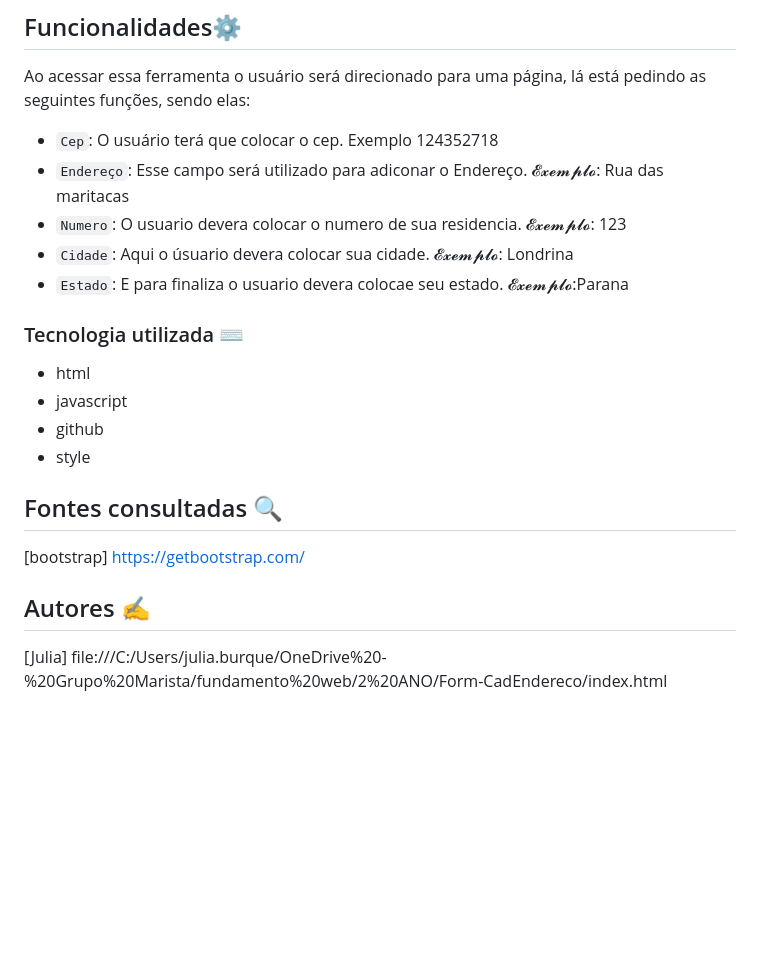
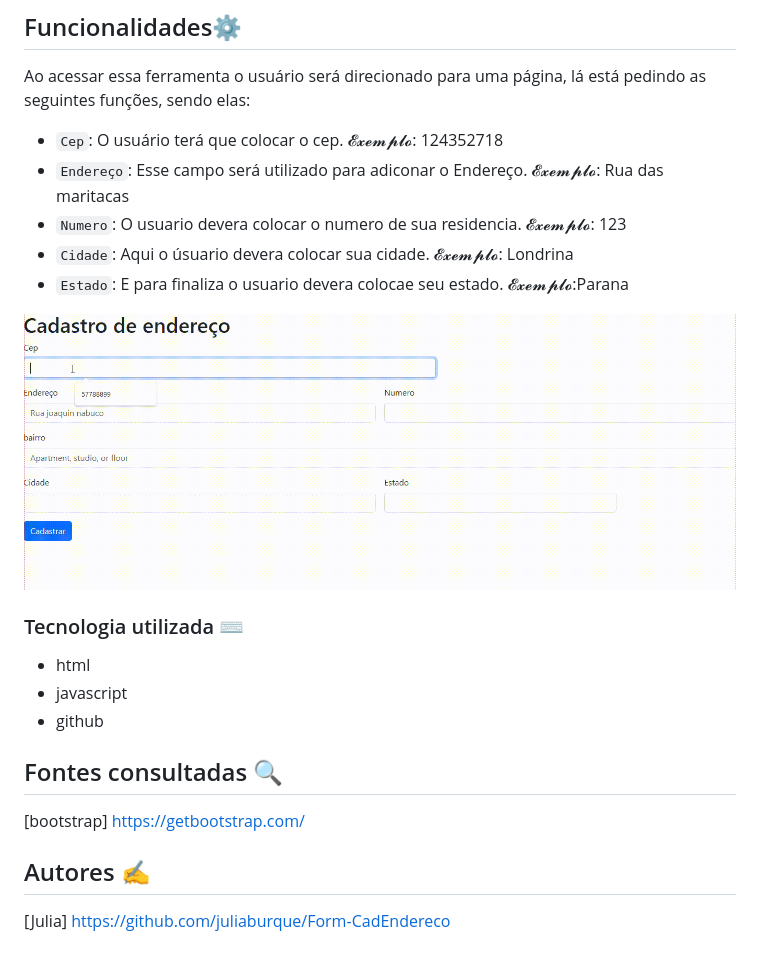
Before and after one commit to juliaburque/Form-CadEndereco, a Markdown page: README.md, the part around the change. GitHub-like rendering; pictures changed too: img/Gravando-2023-10-04-113218.gif (added); blank space fills up the shorter version.

Commit message:
Adicione um vídeo no README

```diff
--- a/README.md
+++ b/README.md
@@ -21,20 +21,21 @@ A ferramenta foi criadoa para facilitar e ajudar as empresas com suas organizaç
 
 ## Funcionalidades⚙️
 Ao acessar essa ferramenta o usuário será direcionado para uma página, lá está pedindo as seguintes funções, sendo elas:
-- `Cep`: O usuário terá que colocar o cep. Exemplo 124352718
+- `Cep`: O usuário terá que colocar o cep. 𝓔𝔁𝓮𝓶𝓹𝓵𝓸: 124352718
 -  `Endereço`: Esse campo será utilizado para adiconar o Endereço. 𝓔𝔁𝓮𝓶𝓹𝓵𝓸: Rua das maritacas
 - `Numero`: O usuario devera colocar o numero de sua residencia. 𝓔𝔁𝓮𝓶𝓹𝓵𝓸: 123
 - `Cidade`: Aqui o úsuario devera colocar sua cidade. 𝓔𝔁𝓮𝓶𝓹𝓵𝓸: Londrina
 - `Estado`:  E para finaliza o usuario devera colocae seu estado. 𝓔𝔁𝓮𝓶𝓹𝓵𝓸:Parana
 
+![image info](img/Gravando-2023-10-04-113218.gif)
+
 ### Tecnologia utilizada ⌨️
 * html
 * javascript
 * github
-* style
 
 ## Fontes consultadas 🔍
 [bootstrap] https://getbootstrap.com/
 
 ## Autores ✍️
-[Julia] file:///C:/Users/julia.burque/OneDrive%20-%20Grupo%20Marista/fundamento%20web/2%20ANO/Form-CadEndereco/index.html
+[Julia] https://github.com/juliaburque/Form-CadEndereco
```
